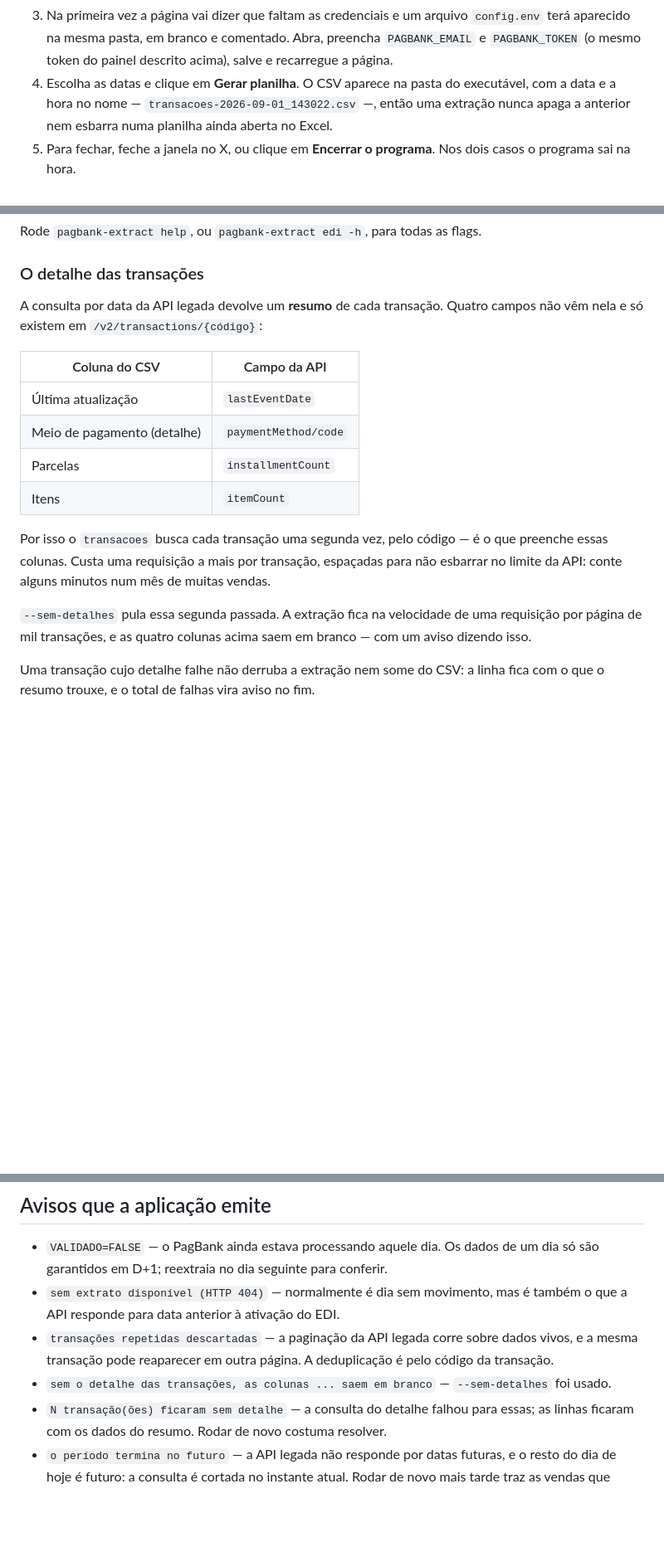
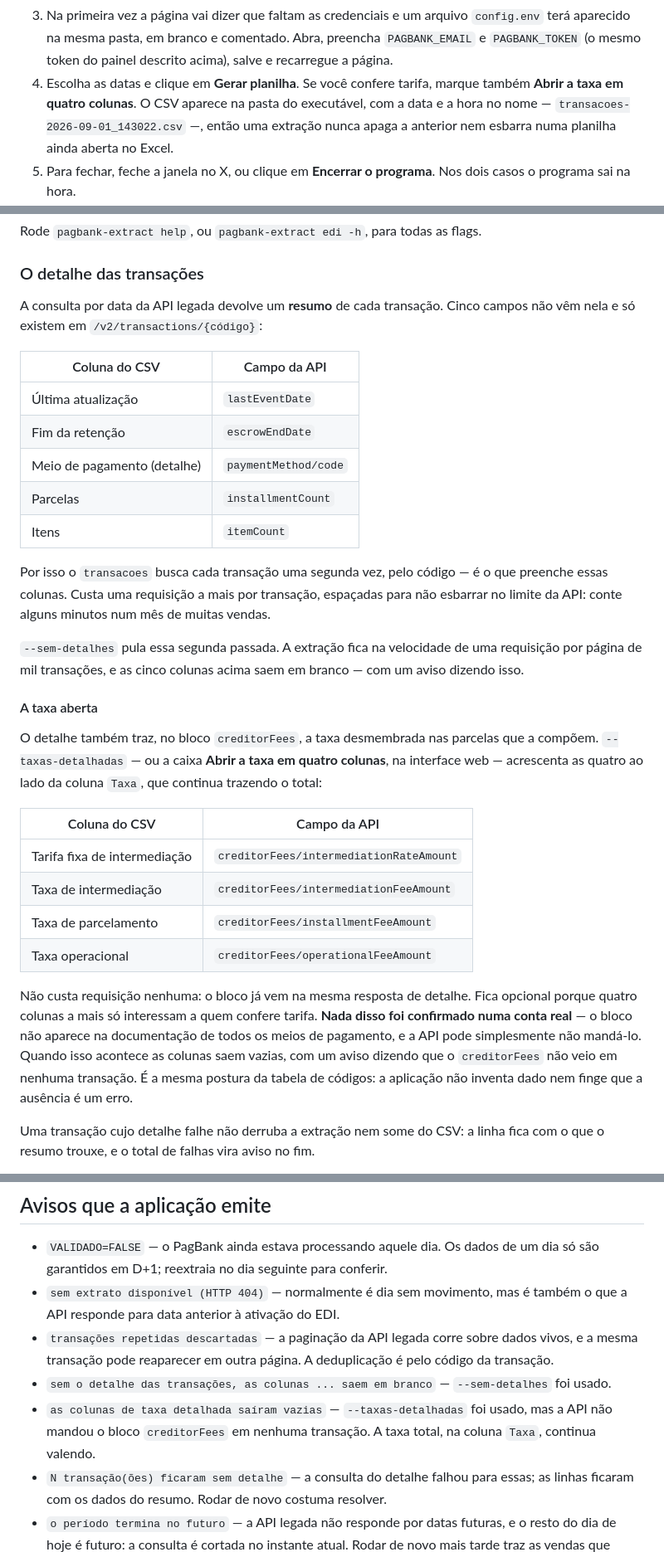
Before and after one commit to RangelReale/pagbank, a Markdown page: README.md, 3 parts joined by grey strips. Shown at 83% size. Rendered like a GitHub page; blank space fills up the shorter version.

Commit message:
Documenta o fim da retenção e a taxa aberta
O CLAUDE.md ganha o que não se vê lendo um arquivo só: transactionDetail é a
struct do resumo com outro XMLName, então campo novo do detalhe custa duas
mudanças — entrar na struct e virar um par novo em merge. Só a primeira, e o
campo é buscado e jogado fora.

Co-Authored-By: Claude Opus 5 (1M context) <noreply@anthropic.com>
Claude-Session: https://claude.ai/code/session_0172c6BNcXodcbCNaJk721gu

```diff
--- a/README.md
+++ b/README.md
@@ -95,7 +95,8 @@ Na máquina de quem vai usar, basta o executável — não há nada para instala
    `config.env` terá aparecido na mesma pasta, em branco e comentado. Abra,
    preencha `PAGBANK_EMAIL` e `PAGBANK_TOKEN` (o mesmo token do painel descrito
    acima), salve e recarregue a página.
-4. Escolha as datas e clique em **Gerar planilha**. O CSV aparece na pasta do
+4. Escolha as datas e clique em **Gerar planilha**. Se você confere tarifa,
+   marque também **Abrir a taxa em quatro colunas**. O CSV aparece na pasta do
    executável, com a data e a hora no nome —
    `transacoes-2026-09-01_143022.csv` —, então uma extração nunca apaga a
    anterior nem esbarra numa planilha ainda aberta no Excel.
@@ -160,12 +164,13 @@ Rode `pagbank-extract help`, ou `pagbank-extract edi -h`, para todas as flags.
 
 ### O detalhe das transações
 
-A consulta por data da API legada devolve um **resumo** de cada transação. Quatro campos não
+A consulta por data da API legada devolve um **resumo** de cada transação. Cinco campos não
 vêm nela e só existem em `/v2/transactions/{código}`:
 
 | Coluna do CSV | Campo da API |
 |---|---|
 | Última atualização | `lastEventDate` |
+| Fim da retenção | `escrowEndDate` |
 | Meio de pagamento (detalhe) | `paymentMethod/code` |
 | Parcelas | `installmentCount` |
 | Itens | `itemCount` |
@@ -175,7 +180,27 @@ essas colunas. Custa uma requisição a mais por transação, espaçadas para n
 da API: conte alguns minutos num mês de muitas vendas.
 
 `--sem-detalhes` pula essa segunda passada. A extração fica na velocidade de uma requisição por
-página de mil transações, e as quatro colunas acima saem em branco — com um aviso dizendo isso.
+página de mil transações, e as cinco colunas acima saem em branco — com um aviso dizendo isso.
+
+#### A taxa aberta
+
+O detalhe também traz, no bloco `creditorFees`, a taxa desmembrada nas parcelas que a compõem.
+`--taxas-detalhadas` — ou a caixa **Abrir a taxa em quatro colunas**, na interface web —
+acrescenta as quatro ao lado da coluna `Taxa`, que continua trazendo o total:
+
+| Coluna do CSV | Campo da API |
+|---|---|
+| Tarifa fixa de intermediação | `creditorFees/intermediationRateAmount` |
+| Taxa de intermediação | `creditorFees/intermediationFeeAmount` |
+| Taxa de parcelamento | `creditorFees/installmentFeeAmount` |
+| Taxa operacional | `creditorFees/operationalFeeAmount` |
+
+Não custa requisição nenhuma: o bloco já vem na mesma resposta de detalhe. Fica opcional porque
+quatro colunas a mais só interessam a quem confere tarifa. **Nada disso foi confirmado numa
+conta real** — o bloco não aparece na documentação de todos os meios de pagamento, e a API pode
+simplesmente não mandá-lo. Quando isso acontece as colunas saem vazias, com um aviso dizendo
+que o `creditorFees` não veio em nenhuma transação. É a mesma postura da tabela de códigos: a
+aplicação não inventa dado nem finge que a ausência é um erro.
 
 Uma transação cujo detalhe falhe não derruba a extração nem some do CSV: a linha fica com o que
 o resumo trouxe, e o total de falhas vira aviso no fim.
@@ -227,6 +252,9 @@ Em ambos os casos **a coluna com o valor cru é a autoritativa**: nada é descar
 - `transações repetidas descartadas` — a paginação da API legada corre sobre dados vivos, e a
   mesma transação pode reaparecer em outra página. A deduplicação é pelo código da transação.
 - `sem o detalhe das transações, as colunas ... saem em branco` — `--sem-detalhes` foi usado.
+- `as colunas de taxa detalhada saíram vazias` — `--taxas-detalhadas` foi usado, mas a API não
+  mandou o bloco `creditorFees` em nenhuma transação. A taxa total, na coluna `Taxa`, continua
+  valendo.
 - `N transação(ões) ficaram sem detalhe` — a consulta do detalhe falhou para essas; as linhas
   ficaram com os dados do resumo. Rodar de novo costuma resolver.
 - `o período termina no futuro` — a API legada não responde por datas futuras, e o resto do dia
```
Also changed, not shown: other parts of README.md (+3 -0 lines), CLAUDE.md (+9 -0 lines).
